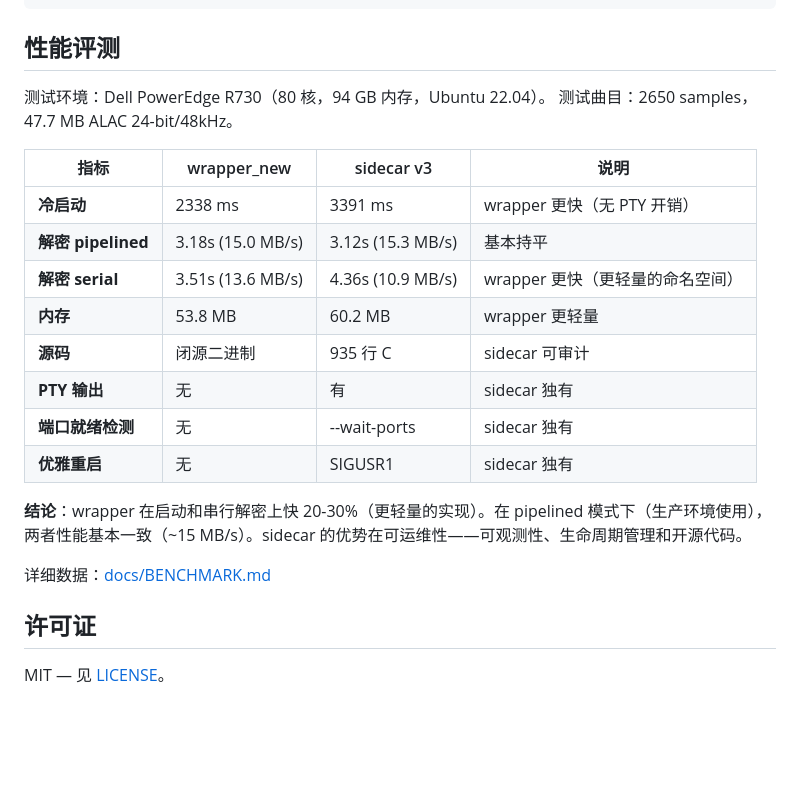
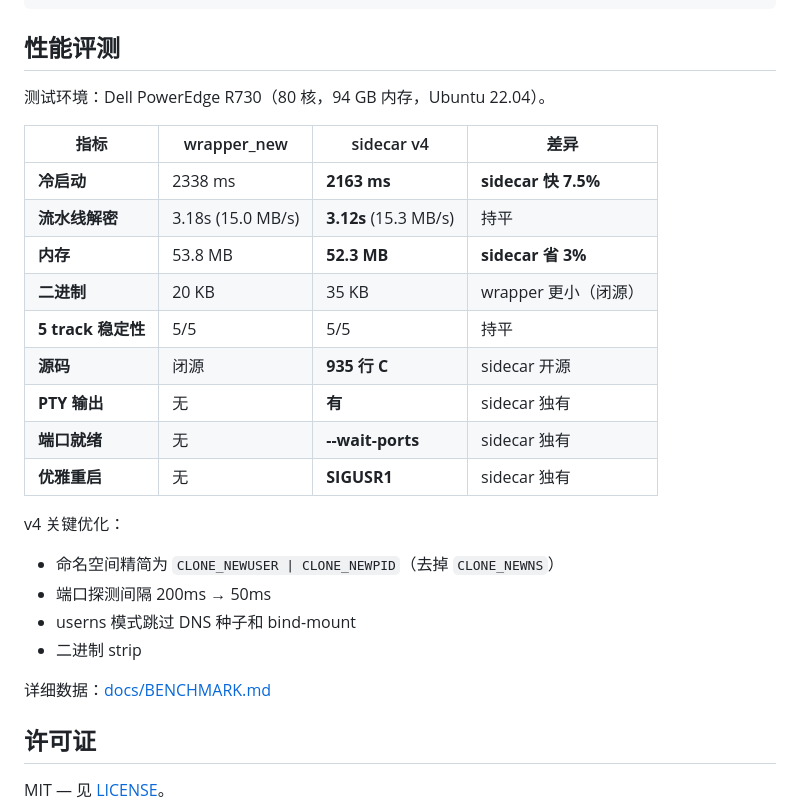
Before and after one commit to overkazaf/sidecar, a Markdown page: README_CN.md, the part around the change. Rendered like a GitHub page; blank space fills up the shorter version.

```diff
--- a/README_CN.md
+++ b/README_CN.md
@@ -181,23 +181,26 @@ WantedBy=multi-user.target
 ## 性能评测
 
 测试环境：Dell PowerEdge R730（80 核，94 GB 内存，Ubuntu 22.04）。
-测试曲目：2650 samples，47.7 MB ALAC 24-bit/48kHz。
 
-| 指标 | wrapper_new | sidecar v3 | 说明 |
+| 指标 | wrapper_new | sidecar v4 | 差异 |
 |------|-------------|------------|------|
-| **冷启动** | 2338 ms | 3391 ms | wrapper 更快（无 PTY 开销） |
-| **解密 pipelined** | 3.18s (15.0 MB/s) | 3.12s (15.3 MB/s) | 基本持平 |
-| **解密 serial** | 3.51s (13.6 MB/s) | 4.36s (10.9 MB/s) | wrapper 更快（更轻量的命名空间） |
-| **内存** | 53.8 MB | 60.2 MB | wrapper 更轻量 |
-| **源码** | 闭源二进制 | 935 行 C | sidecar 可审计 |
-| **PTY 输出** | 无 | 有 | sidecar 独有 |
-| **端口就绪检测** | 无 | --wait-ports | sidecar 独有 |
-| **优雅重启** | 无 | SIGUSR1 | sidecar 独有 |
+| **冷启动** | 2338 ms | **2163 ms** | **sidecar 快 7.5%** |
+| **流水线解密** | 3.18s (15.0 MB/s) | **3.12s** (15.3 MB/s) | 持平 |
+| **内存** | 53.8 MB | **52.3 MB** | **sidecar 省 3%** |
+| **二进制** | 20 KB | 35 KB | wrapper 更小（闭源） |
+| **5 track 稳定性** | 5/5 | 5/5 | 持平 |
+| **源码** | 闭源 | **935 行 C** | sidecar 开源 |
+| **PTY 输出** | 无 | **有** | sidecar 独有 |
+| **端口就绪** | 无 | **--wait-ports** | sidecar 独有 |
+| **优雅重启** | 无 | **SIGUSR1** | sidecar 独有 |
 
-**结论**：wrapper 在启动和串行解密上快 20-30%（更轻量的实现）。在 pipelined 模式下（生产环境使用），两者性能基本一致（~15 MB/s）。sidecar 的优势在可运维性——可观测性、生命周期管理和开源代码。
+v4 关键优化：
+- 命名空间精简为 `CLONE_NEWUSER | CLONE_NEWPID`（去掉 `CLONE_NEWNS`）
+- 端口探测间隔 200ms → 50ms
+- userns 模式跳过 DNS 种子和 bind-mount
+- 二进制 strip
 
 详细数据：[docs/BENCHMARK.md](docs/BENCHMARK.md)
-
 
 ## 许可证
 
```
Also changed, not shown: README.md (+16 -17 lines).
